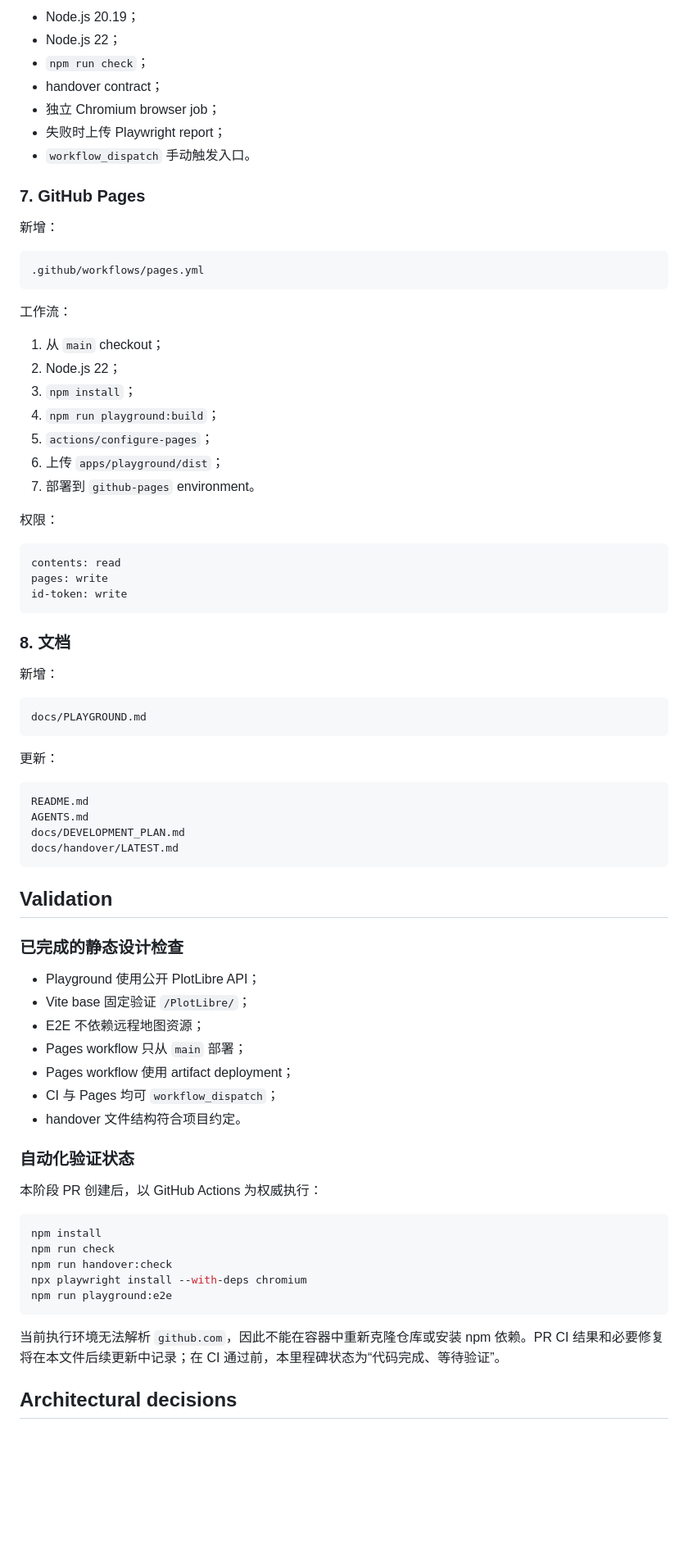
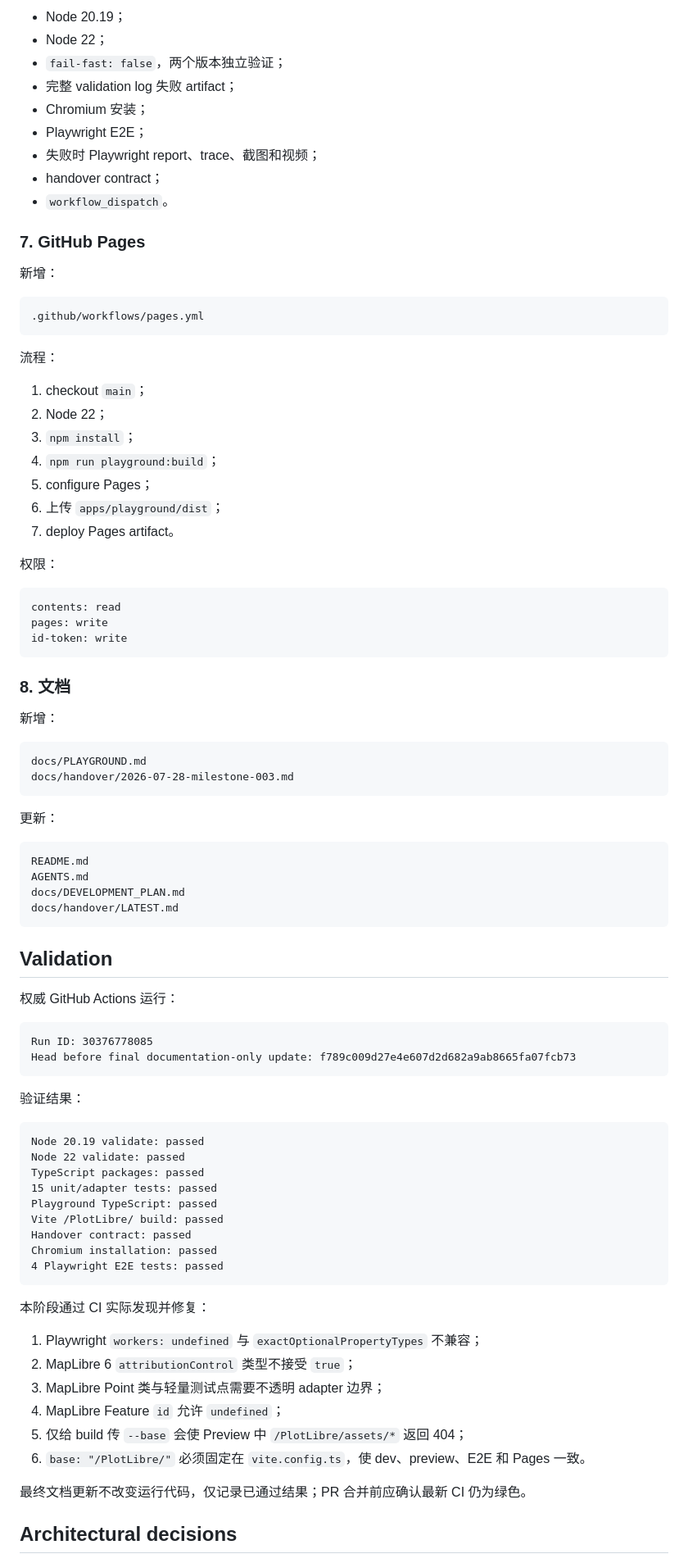
Before and after one commit to hujinghaoabcd/PlotLibre, a Markdown page: docs/handover/2026-07-28-milestone-003.md, the part around one of its changes. Shown at 82% size. GitHub-like rendering; blank space fills up the shorter version.

````diff
--- a/docs/handover/2026-07-28-milestone-003.md
+++ b/docs/handover/2026-07-28-milestone-003.md
@@ -137,11 +176,13 @@ npm run playground:e2e
 
-- Node.js 20.19；
-- Node.js 22；
-- `npm run check`；
+- Node 20.19；
+- Node 22；
+- `fail-fast: false`，两个版本独立验证；
+- 完整 validation log 失败 artifact；
+- Chromium 安装；
+- Playwright E2E；
+- 失败时 Playwright report、trace、截图和视频；
 - handover contract；
-- 独立 Chromium browser job；
-- 失败时上传 Playwright report；
-- `workflow_dispatch` 手动触发入口。
+- `workflow_dispatch`。
 
 ### 7. GitHub Pages
 
@@ -151,15 +192,15 @@ npm run playground:e2e
 .github/workflows/pages.yml
 ```
 
-工作流：
+流程：
 
-1. 从 `main` checkout；
-2. Node.js 22；
+1. checkout `main`；
+2. Node 22；
 3. `npm install`；
 4. `npm run playground:build`；
-5. `actions/configure-pages`；
+5. configure Pages；
 6. 上传 `apps/playground/dist`；
-7. 部署到 `github-pages` environment。
+7. deploy Pages artifact。
 
 权限：
 
@@ -175,6 +216,7 @@ id-token: write
 
 ```text
 docs/PLAYGROUND.md
+docs/handover/2026-07-28-milestone-003.md
 ```
 
 更新：
@@ -188,29 +230,37 @@ docs/handover/LATEST.md
 
 ## Validation
 
-### 已完成的静态设计检查
+权威 GitHub Actions 运行：
 
-- Playground 使用公开 PlotLibre API；
-- Vite base 固定验证 `/PlotLibre/`；
-- E2E 不依赖远程地图资源；
-- Pages workflow 只从 `main` 部署；
-- Pages workflow 使用 artifact deployment；
-- CI 与 Pages 均可 `workflow_dispatch`；
-- handover 文件结构符合项目约定。
-
-### 自动化验证状态
-
-本阶段 PR 创建后，以 GitHub Actions 为权威执行：
-
-```bash
-npm install
-npm run check
-npm run handover:check
-npx playwright install --with-deps chromium
-npm run playground:e2e
+```text
+Run ID: 30376778085
+Head before final documentation-only update: f789c009d27e4e607d2d682a9ab8665fa07fcb73
 ```
 
-当前执行环境无法解析 `github.com`，因此不能在容器中重新克隆仓库或安装 npm 依赖。PR CI 结果和必要修复将在本文件后续更新中记录；在 CI 通过前，本里程碑状态为“代码完成、等待验证”。
+验证结果：
+
+```text
+Node 20.19 validate: passed
+Node 22 validate: passed
+TypeScript packages: passed
+15 unit/adapter tests: passed
+Playground TypeScript: passed
+Vite /PlotLibre/ build: passed
+Handover contract: passed
+Chromium installation: passed
+4 Playwright E2E tests: passed
+```
+
+本阶段通过 CI 实际发现并修复：
+
+1. Playwright `workers: undefined` 与 `exactOptionalPropertyTypes` 不兼容；
+2. MapLibre 6 `attributionControl` 类型不接受 `true`；
+3. MapLibre Point 类与轻量测试点需要不透明 adapter 边界；
+4. MapLibre Feature `id` 允许 `undefined`；
+5. 仅给 build 传 `--base` 会使 Preview 中 `/PlotLibre/assets/*` 返回 404；
+6. `base: "/PlotLibre/"` 必须固定在 `vite.config.ts`，使 dev、preview、E2E 和 Pages 一致。
+
+最终文档更新不改变运行代码，仅记录已通过结果；PR 合并前应确认最新 CI 仍为绿色。
 
 ## Architectural decisions
 
````
Also changed, not shown: other parts of docs/handover/2026-07-28-milestone-003.md (+136 -88 lines), docs/handover/LATEST.md (+178 -119 lines).
